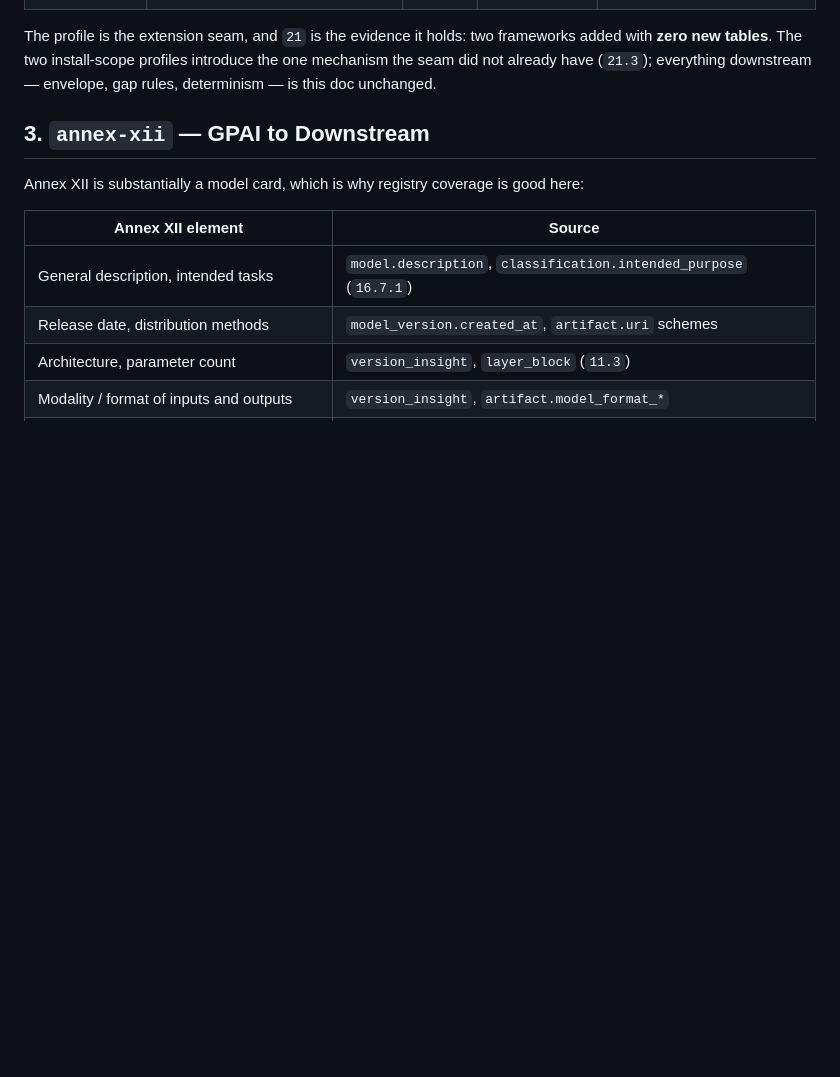
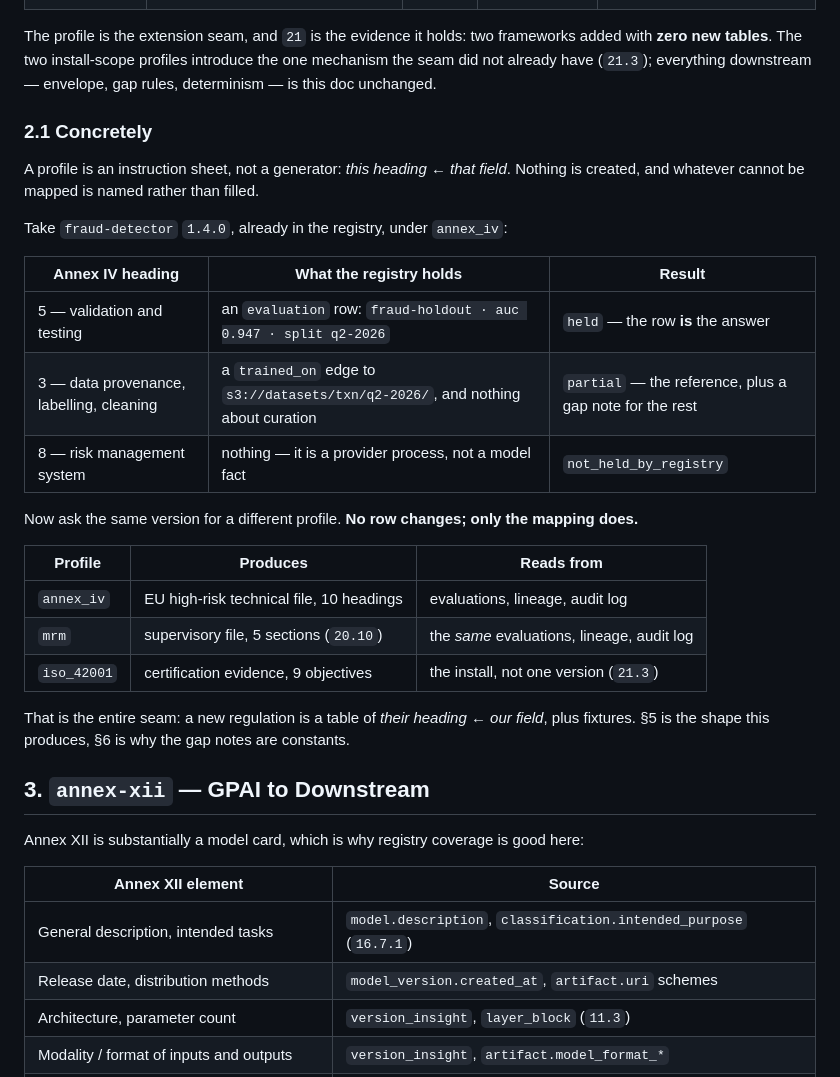
Before and after one commit to proseria-research/lineage, a Markdown page: docs/18-evidence-export.md, the part around the change. Rendered like a GitHub page; blank space fills up the shorter version.

```diff
--- a/docs/18-evidence-export.md
+++ b/docs/18-evidence-export.md
@@ -35,6 +35,30 @@ The profile is the extension seam, and `21` is the evidence it holds: two framew
 with **zero new tables**. The two install-scope profiles introduce the one mechanism the seam
 did not already have (`21.3`); everything downstream — envelope, gap rules, determinism — is
 this doc unchanged.
+
+### 2.1 Concretely
+
+A profile is an instruction sheet, not a generator: *this heading ← that field*. Nothing is
+created, and whatever cannot be mapped is named rather than filled.
+
+Take `fraud-detector` `1.4.0`, already in the registry, under `annex_iv`:
+
+| Annex IV heading | What the registry holds | Result |
+|---|---|---|
+| 5 — validation and testing | an `evaluation` row: `fraud-holdout · auc 0.947 · split q2-2026` | `held` — the row **is** the answer |
+| 3 — data provenance, labelling, cleaning | a `trained_on` edge to `s3://datasets/txn/q2-2026/`, and nothing about curation | `partial` — the reference, plus a gap note for the rest |
+| 8 — risk management system | nothing — it is a provider process, not a model fact | `not_held_by_registry` |
+
+Now ask the same version for a different profile. **No row changes; only the mapping does.**
+
+| Profile | Produces | Reads from |
+|---|---|---|
+| `annex_iv` | EU high-risk technical file, 10 headings | evaluations, lineage, audit log |
+| `mrm` | supervisory file, 5 sections (`20.10`) | the *same* evaluations, lineage, audit log |
+| `iso_42001` | certification evidence, 9 objectives | the install, not one version (`21.3`) |
+
+That is the entire seam: a new regulation is a table of *their heading ← our field*, plus
+fixtures. §5 is the shape this produces, §6 is why the gap notes are constants.
 
 ## 3. `annex-xii` — GPAI to Downstream
 
```
Also changed, not shown: docs/00-preplanning.md (+1 -0 lines), docs/23-open-core-split.md (added, +229 -0 lines).
